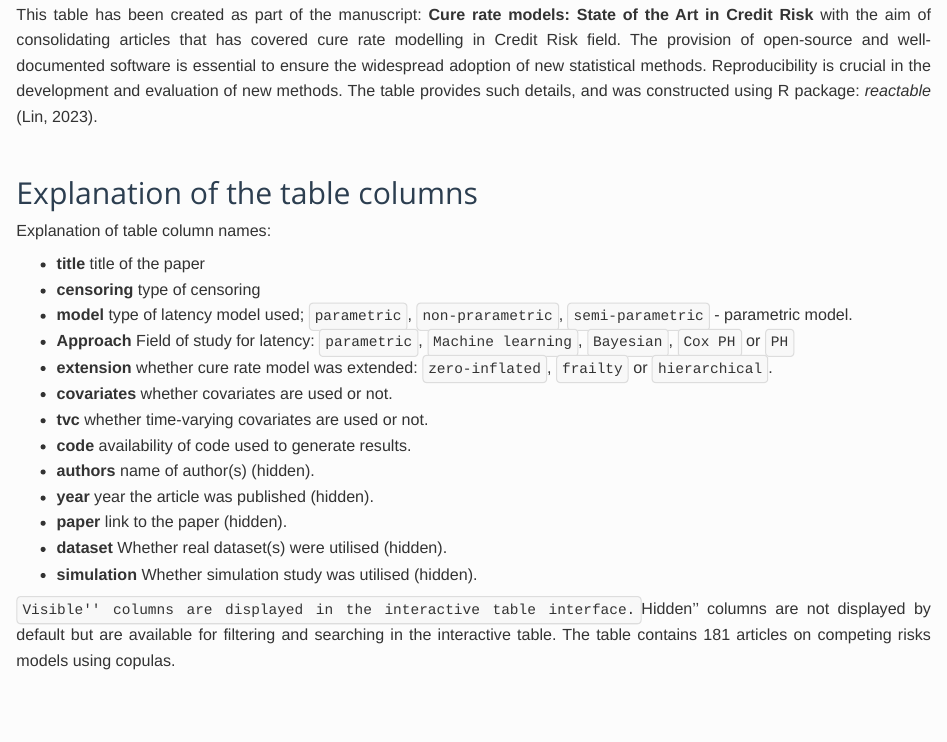
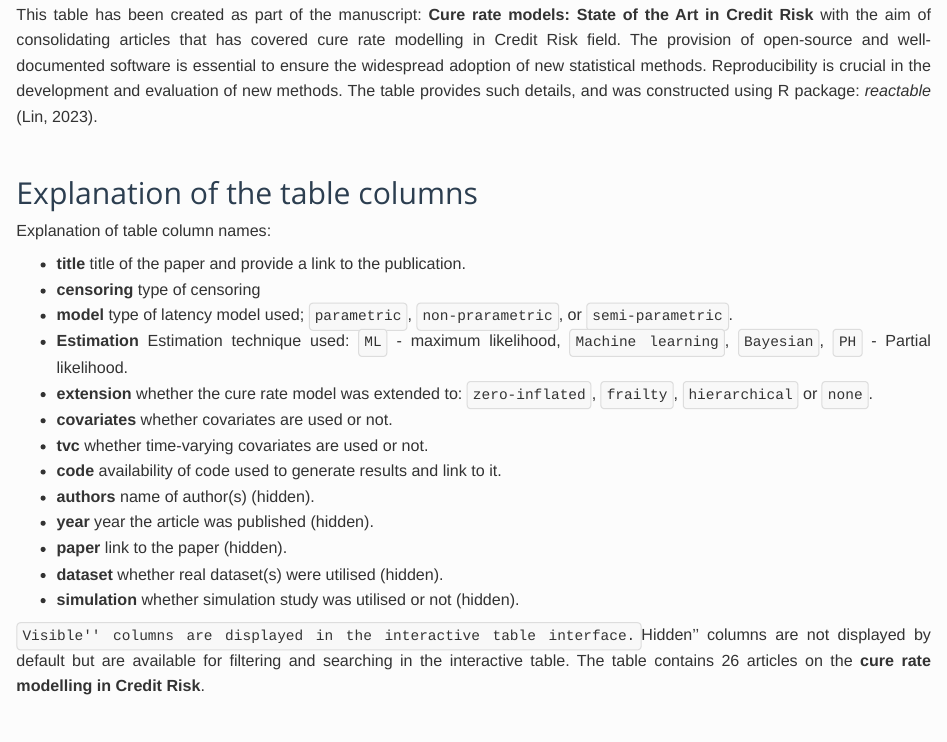
Before and after one commit to jmajakwara/Credit-Risk-Review, an R Markdown document (Cure_Rate_Credit_Risk.Rmd): the page in a window 1100 px wide, from 230 px down. Rendered offline with R 4.5, knitr and Pandoc, with nearby package versions; some code elsewhere in the file could not run offline.

Commit message:
Revise overview table and column details
Updated the overview table for cure rate modeling in credit risk, including changes to column explanations and data handling.

````diff
--- a/Cure_Rate_Credit_Risk.Rmd
+++ b/Cure_Rate_Credit_Risk.Rmd
@@ -43,22 +43,22 @@ This table has been created as part of the manuscript: **Cure rate models: State
 ## Explanation of the table columns
 Explanation of table column names:
 
-+ **title** title of the paper
++ **title** title of the paper and provide a link to the publication.
 + **censoring** type of censoring
-+ **model** type of latency model used; `parametric`, `non-prarametric`, `semi-parametric` - parametric model.
-+ **Approach** Field of study for latency: `parametric`, `Machine learning`, `Bayesian`, `Cox PH` or `PH`
-+ **extension** whether cure rate model was extended: `zero-inflated`, `frailty` or `hierarchical`.
++ **model** type of latency model used; `parametric`, `non-prarametric`, or `semi-parametric`.
++ **Estimation** Estimation technique used: `ML` - maximum likelihood, `Machine learning`, `Bayesian`, `PH` - Partial likelihood.
++ **extension** whether the cure rate model was extended to: `zero-inflated`, `frailty`, `hierarchical` or `none`.
 + **covariates** whether covariates are used or not.
 + **tvc** whether time-varying covariates are used or not.
-+ **code** availability of code used to generate results.
++ **code** availability of code used to generate results and link to it.
 + **authors** name of author(s) (hidden).
 + **year** year the article was published (hidden).
 + **paper** link to the paper (hidden).
-+ **dataset** Whether real dataset(s) were utilised (hidden).
-+ **simulation** Whether simulation study was utilised (hidden).
++ **dataset** whether real dataset(s) were utilised (hidden).
++ **simulation** whether simulation study was utilised or not (hidden).
 
 
-\noindent \textbf{Note:} ``Visible'' columns are displayed in the interactive table interface. ``Hidden'' columns are not displayed by default but are available for filtering and searching in the interactive table. The table contains 181 articles on competing risks models using copulas.
+\noindent \textbf{Note:} ``Visible'' columns are displayed in the interactive table interface. ``Hidden'' columns are not displayed by default but are available for filtering and searching in the interactive table. The table contains 26 articles on the **cure rate modelling in Credit Risk**.
 
 ## Table of reviewed articles
 ```{r}
````
